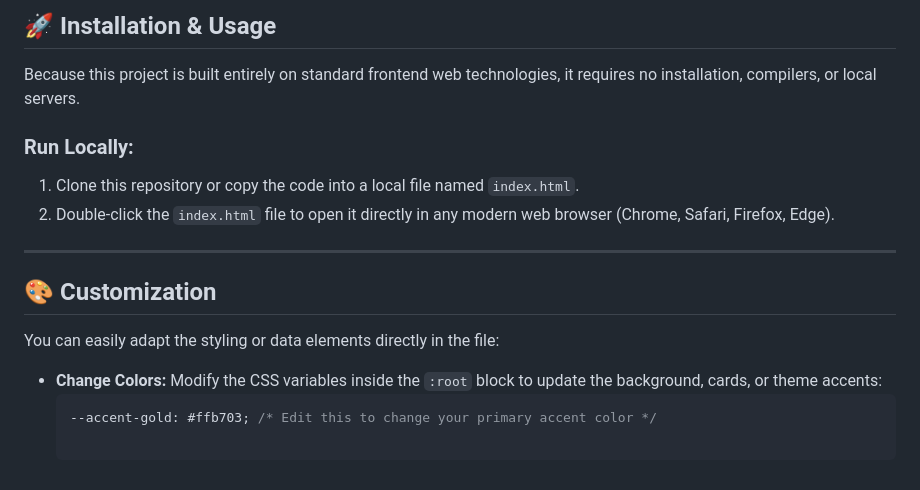
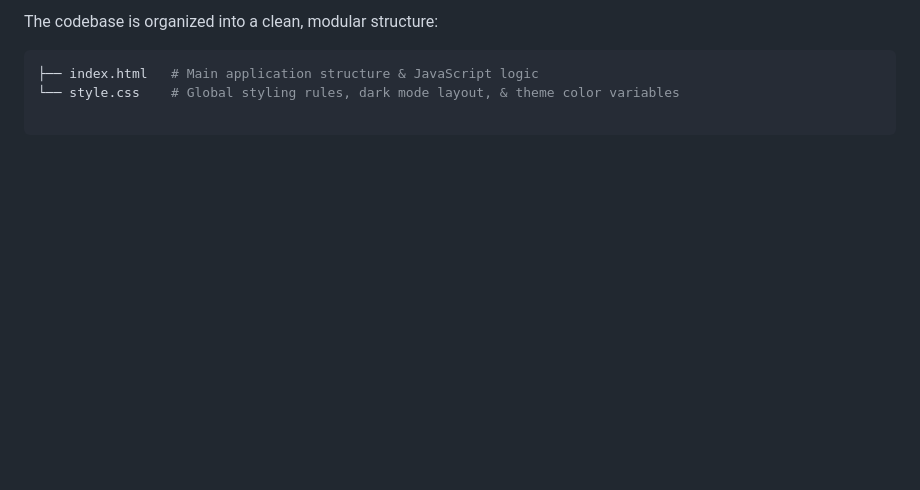
Before and after one commit to detreahayes/akan-calendar-calculator, a Markdown page: ReadMe.md, the part around one of its changes. Drawn GitHub-style; blank space fills up the shorter version.

````diff
--- a/ReadMe.md
+++ b/ReadMe.md
@@ -69,16 +56,4 @@ The application maps data based on the following cultural framework embedded in
-## 🚀 Installation & Usage
-
-Because this project is built entirely on standard frontend web technologies, it requires no installation, compilers, or local servers.
-
-### Run Locally:
-1. Clone this repository or copy the code into a local file named `index.html`.
-2. Double-click the `index.html` file to open it directly in any modern web browser (Chrome, Safari, Firefox, Edge).
-
----
-
-## 🎨 Customization
-
-You can easily adapt the styling or data elements directly in the file:
-- **Change Colors:** Modify the CSS variables inside the `:root` block to update the background, cards, or theme accents:
-  ```css
-  --accent-gold: #ffb703; /* Edit this to change your primary accent color */
+The codebase is organized into a clean, modular structure:
+```bash
+├── index.html   # Main application structure & JavaScript logic
+└── style.css    # Global styling rules, dark mode layout, & theme color variables
````
Also changed, not shown: other parts of ReadMe.md (+18 -31 lines).
